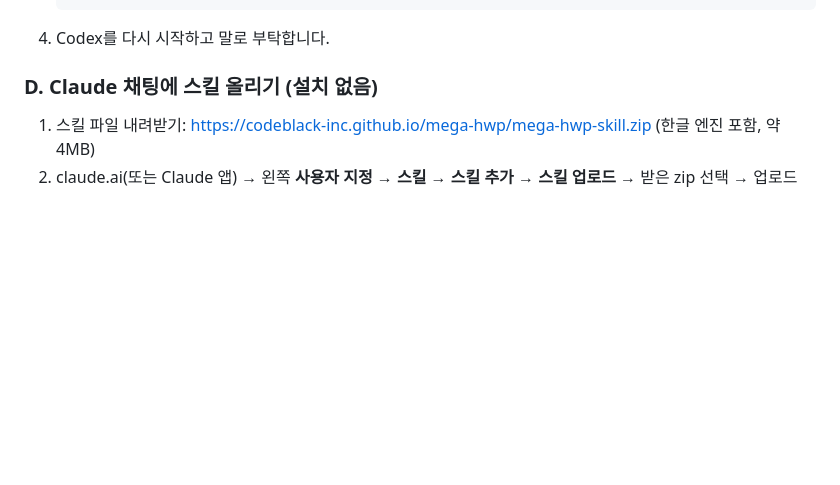
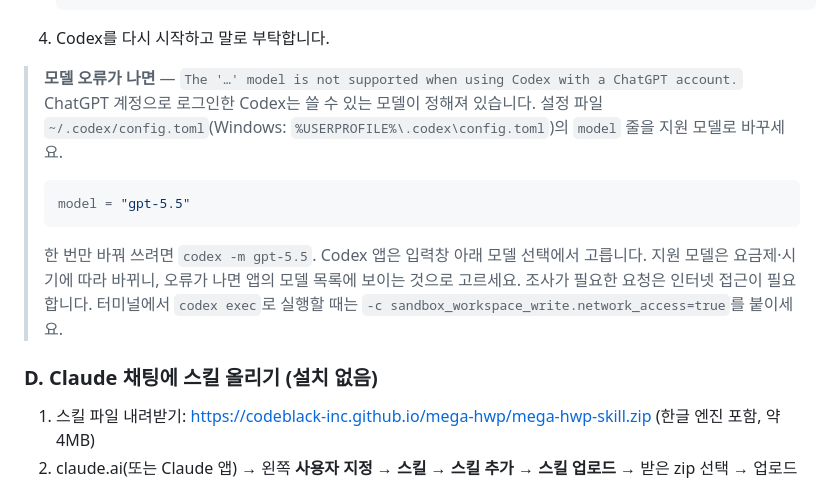
Before and after one commit to Codeblack-Inc/mega-hwp, a Markdown page: docs/GUIDE.md, the part around the change. Drawn GitHub-style; blank space fills up the shorter version.

Commit message:
Guide: Codex model setting for ChatGPT accounts (verified with gpt-5.5)
Co-Authored-By: Claude Opus 5.5 <noreply@anthropic.com>

````diff
--- a/docs/GUIDE.md
+++ b/docs/GUIDE.md
@@ -73,6 +73,16 @@
    ```
 
 4. Codex를 다시 시작하고 말로 부탁합니다.
+
+> **모델 오류가 나면** — `The '…' model is not supported when using Codex with a ChatGPT account.`
+> ChatGPT 계정으로 로그인한 Codex는 쓸 수 있는 모델이 정해져 있습니다. 설정 파일 `~/.codex/config.toml`(Windows: `%USERPROFILE%\.codex\config.toml`)의 `model` 줄을 지원 모델로 바꾸세요.
+>
+> ```toml
+> model = "gpt-5.5"
+> ```
+>
+> 한 번만 바꿔 쓰려면 `codex -m gpt-5.5`. Codex 앱은 입력창 아래 모델 선택에서 고릅니다. 지원 모델은 요금제·시기에 따라 바뀌니, 오류가 나면 앱의 모델 목록에 보이는 것으로 고르세요.
+> 조사가 필요한 요청은 인터넷 접근이 필요합니다. 터미널에서 `codex exec`로 실행할 때는 `-c sandbox_workspace_write.network_access=true`를 붙이세요.
 
 ### D. Claude 채팅에 스킬 올리기 (설치 없음)
 
````
